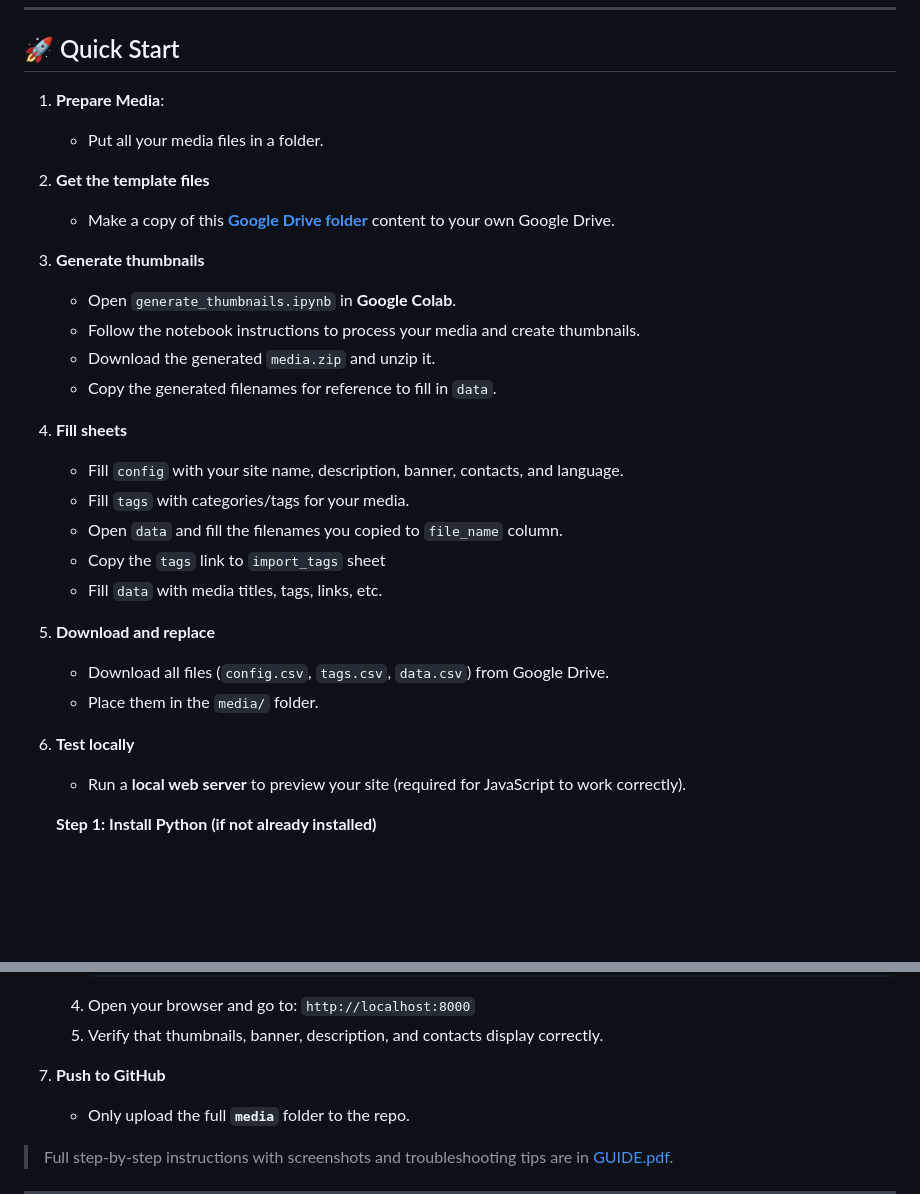
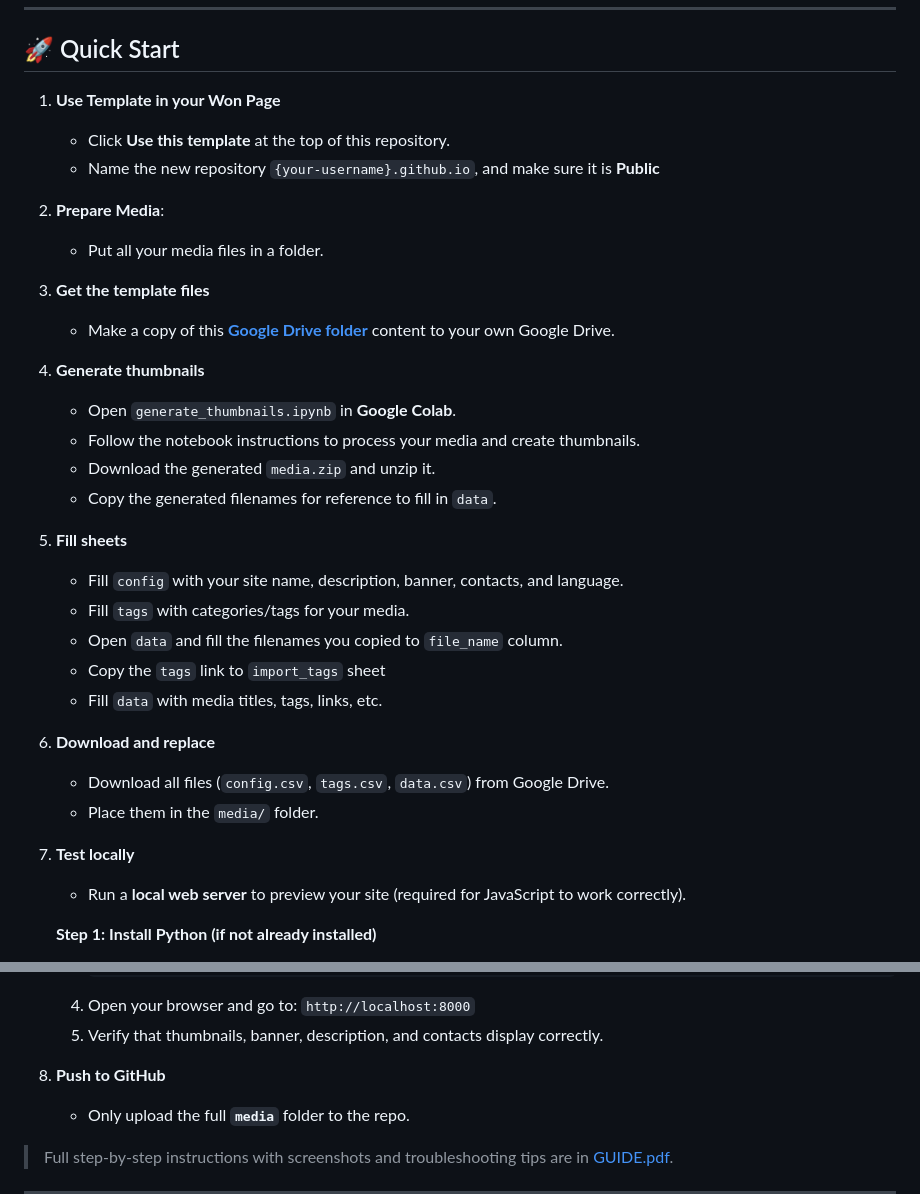
Before and after one commit to NaelAqel/ContentSee, a Markdown page: README.md, 2 parts joined by grey strips. Drawn GitHub-style; blank space fills up the shorter version.

Commit message:
Update Quick Start instructions in README

```diff
--- a/README.md
+++ b/README.md
@@ -9,30 +9,34 @@ Built for **non-technical users**: configure everything in google sheets files a
 
 ## 🚀 Quick Start
 
-1. **Prepare Media**:
+1. **Use Template in your Won Page**
+   -  Click **Use this template** at the top of this repository.
+   -  Name the new repository `{your-username}.github.io`, and make sure it is **Public**
+
+2. **Prepare Media**:
    - Put all your media files in a folder.
 
-2. **Get the template files**
+3. **Get the template files**
    - Make a copy of this [**Google Drive folder**](https://drive.google.com/drive/folders/1JeWgppPCqo7WOcyjWbE-CMRyQ3mbHXrg?usp=sharing) content to your own Google Drive.
 
-3. **Generate thumbnails**
+4. **Generate thumbnails**
    - Open `generate_thumbnails.ipynb` in **Google Colab**.
    - Follow the notebook instructions to process your media and create thumbnails.
    - Download the generated `media.zip` and unzip it.
    - Copy the generated filenames for reference to fill in `data`.
 
-4. **Fill sheets**
+5. **Fill sheets**
    - Fill `config` with your site name, description, banner, contacts, and language.
    - Fill `tags` with categories/tags for your media.
    - Open `data` and fill the filenames you copied to `file_name` column.
    - Copy the `tags` link to `import_tags` sheet
    - Fill `data` with media titles, tags, links, etc.
 
-5. **Download and replace**
+6. **Download and replace**
    - Download all files (`config.csv`, `tags.csv`, `data.csv`) from Google Drive.
    - Place them in the `media/` folder.
 
-6. **Test locally**
+7. **Test locally**
    - Run a **local web server** to preview your site (required for JavaScript to work correctly).
 
    **Step 1: Install Python (if not already installed)**
@@ -77,7 +81,7 @@ Built for **non-technical users**: configure everything in google sheets files a
    5. Verify that thumbnails, banner, description, and contacts display correctly.
 
 
-7. **Push to GitHub**
+8. **Push to GitHub**
    - Only upload the full **`media`** folder to the repo.
 
 > Full step-by-step instructions with screenshots and troubleshooting tips are in [GUIDE.pdf](GUIDE.pdf).
```
